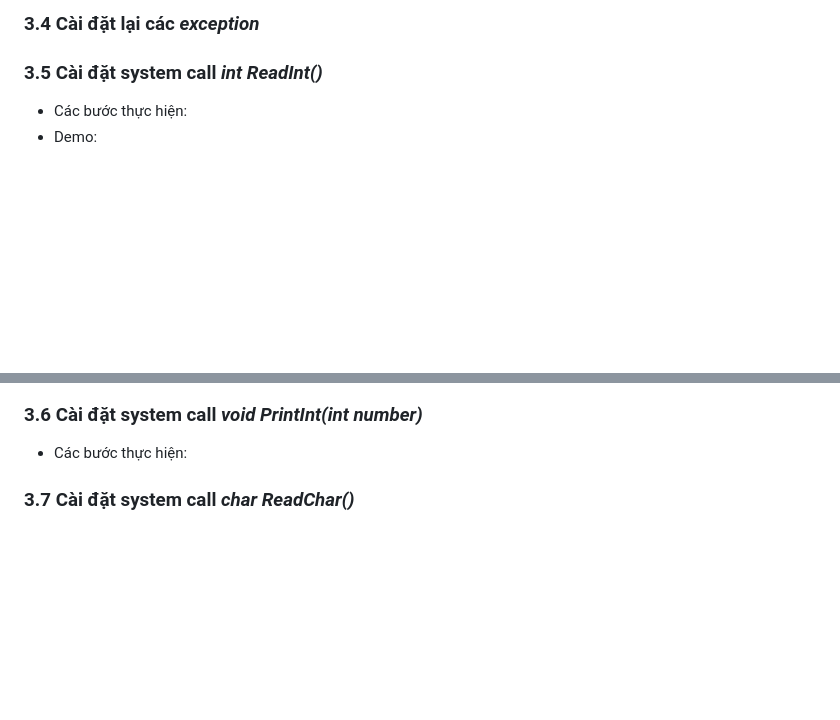
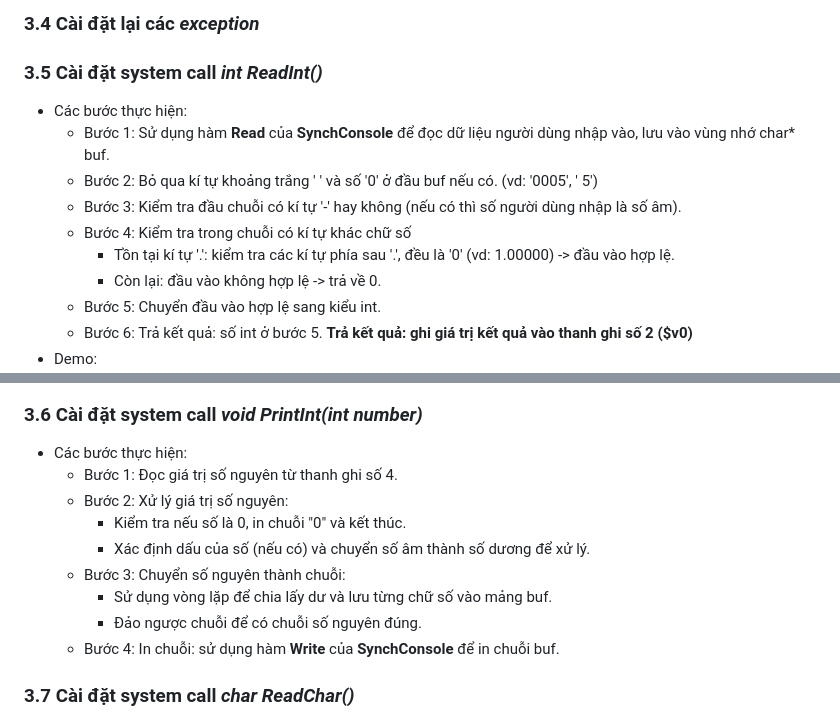
Before and after one commit to hoangkhoachau/nachos, a Markdown page: image/HĐH.md, 2 parts joined by grey strips. GitHub-like rendering; blank space fills up the shorter version.

Commit message:
md for int

```diff
--- a/image/HĐH.md
+++ b/image/HĐH.md
@@ -61,10 +61,28 @@
   ### 3.4 Cài đặt lại các *exception*
   ### 3.5 Cài đặt system call *int ReadInt()*
   - Các bước thực hiện:
+    - Bước 1: Sử dụng hàm **Read** của **SynchConsole** để đọc dữ liệu người dùng nhập vào, lưu vào vùng nhớ char* buf.
+    - Bước 2: Bỏ qua kí tự khoảng trắng ' ' và  số '0' ở đầu  buf nếu có. (vd: '0005', '    5')
+    - Bước 3: Kiểm tra đầu chuỗi có kí tự '-' hay không (nếu có thì số người dùng nhập là số âm).
+    - Bước 4: Kiểm tra trong chuỗi có kí tự khác chữ số
+      - Tồn tại kí tự '.': kiểm tra các kí tự phía sau '.', đều là '0'  (vd: 1.00000) -> đầu vào hợp lệ.
+      - Còn lại: đầu vào không hợp lệ -> trả về 0.
+    - Bước 5: Chuyển đầu vào hợp lệ sang kiểu int.
+    - Bước 6: Trả kết quả: số int ở bước 5.
+ **Trả kết quả: ghi giá trị kết quả vào thanh ghi số 2 ($v0)**
   - Demo:
   ![int](int.png)
   ### 3.6 Cài đặt system call *void PrintInt(int number)*
   - Các bước thực hiện:
+    - Bước 1: Đọc giá trị số nguyên từ thanh ghi số 4.
+    - Bước 2: Xử lý giá trị số nguyên:
+        - Kiểm tra nếu số là 0, in chuỗi "0" và kết thúc.
+        - Xác định dấu của số (nếu có) và chuyển số âm thành số dương để xử lý.
+    - Bước 3: Chuyển số nguyên thành chuỗi:
+        - Sử dụng vòng lặp để chia lấy dư và lưu từng chữ số vào mảng buf.
+        - Đảo ngược chuỗi để có chuỗi số nguyên đúng.
+    - Bước 4: In chuỗi: sử dụng hàm **Write** của **SynchConsole** để in chuỗi buf.
+
   ### 3.7 Cài đặt system call *char ReadChar()*
   - Các bước thực hiện:
     - Sử dụng hàm read trong gSynchConSole để đọc giá trị của biến nhập và lưu vào ...
```
